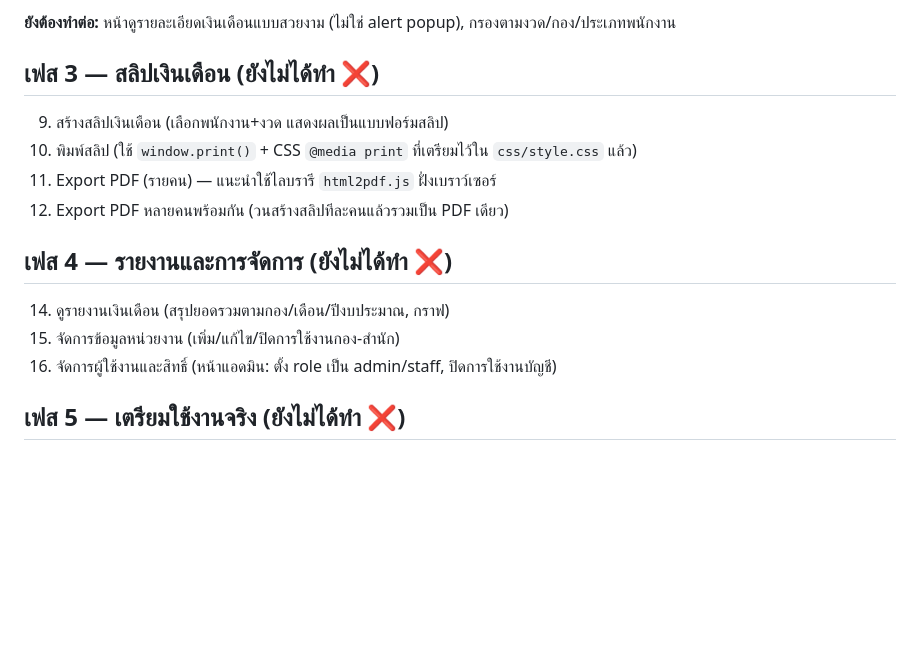
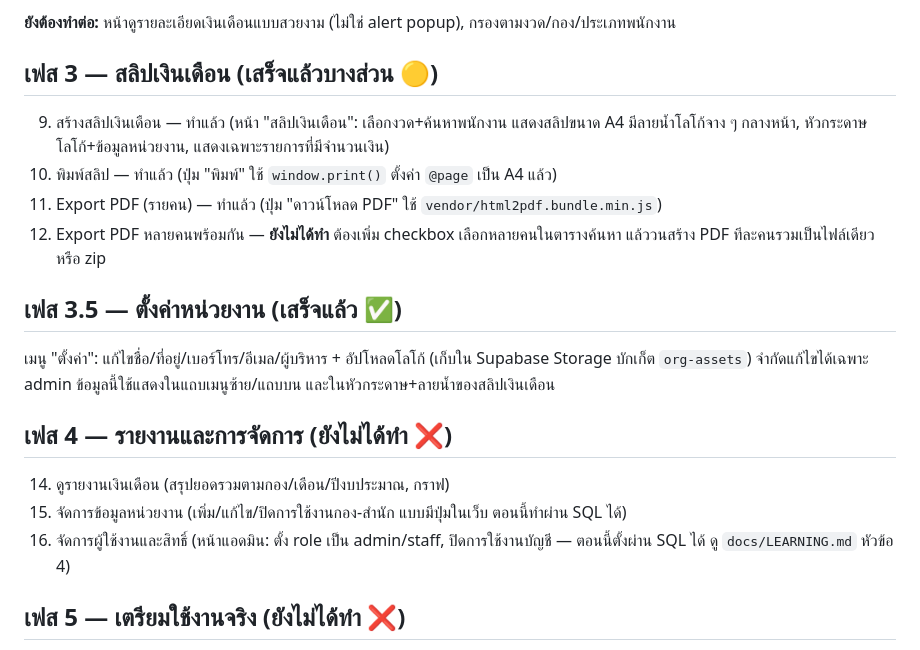
Before and after one commit to Nattara29/payroll-system, a Markdown page: docs/ROADMAP.md, the part around the change. GitHub-like rendering; blank space fills up the shorter version.

Commit message:
Update ROADMAP.md to reflect the payslip and settings features
Co-Authored-By: Claude Sonnet 5 <noreply@anthropic.com>
Claude-Session: https://claude.ai/code/session_01Fq1L3PFHHZCnJxWqutz18q

```diff
--- a/docs/ROADMAP.md
+++ b/docs/ROADMAP.md
@@ -28,16 +28,24 @@
 **ยังต้องทำต่อ:** หน้าดูรายละเอียดเงินเดือนแบบสวยงาม (ไม่ใช่ alert popup),
 กรองตามงวด/กอง/ประเภทพนักงาน
 
-## เฟส 3 — สลิปเงินเดือน (ยังไม่ได้ทำ ❌)
-9. สร้างสลิปเงินเดือน (เลือกพนักงาน+งวด แสดงผลเป็นแบบฟอร์มสลิป)
-10. พิมพ์สลิป (ใช้ `window.print()` + CSS `@media print` ที่เตรียมไว้ใน `css/style.css` แล้ว)
-11. Export PDF (รายคน) — แนะนำใช้ไลบรารี `html2pdf.js` ฝั่งเบราว์เซอร์
-12. Export PDF หลายคนพร้อมกัน (วนสร้างสลิปทีละคนแล้วรวมเป็น PDF เดียว)
+## เฟส 3 — สลิปเงินเดือน (เสร็จแล้วบางส่วน 🟡)
+9. สร้างสลิปเงินเดือน — ทำแล้ว (หน้า "สลิปเงินเดือน": เลือกงวด+ค้นหาพนักงาน แสดงสลิปขนาด A4
+   มีลายน้ำโลโก้จาง ๆ กลางหน้า, หัวกระดาษโลโก้+ข้อมูลหน่วยงาน, แสดงเฉพาะรายการที่มีจำนวนเงิน)
+10. พิมพ์สลิป — ทำแล้ว (ปุ่ม "พิมพ์" ใช้ `window.print()` ตั้งค่า `@page` เป็น A4 แล้ว)
+11. Export PDF (รายคน) — ทำแล้ว (ปุ่ม "ดาวน์โหลด PDF" ใช้ `vendor/html2pdf.bundle.min.js`)
+12. Export PDF หลายคนพร้อมกัน — **ยังไม่ได้ทำ** ต้องเพิ่ม checkbox เลือกหลายคนในตารางค้นหา
+    แล้ววนสร้าง PDF ทีละคนรวมเป็นไฟล์เดียวหรือ zip
+
+## เฟส 3.5 — ตั้งค่าหน่วยงาน (เสร็จแล้ว ✅)
+เมนู "ตั้งค่า": แก้ไขชื่อ/ที่อยู่/เบอร์โทร/อีเมล/ผู้บริหาร + อัปโหลดโลโก้ (เก็บใน Supabase
+Storage บักเก็ต `org-assets`) จำกัดแก้ไขได้เฉพาะ admin ข้อมูลนี้ใช้แสดงในแถบเมนูซ้าย/แถบบน
+และในหัวกระดาษ+ลายน้ำของสลิปเงินเดือน
 
 ## เฟส 4 — รายงานและการจัดการ (ยังไม่ได้ทำ ❌)
 14. ดูรายงานเงินเดือน (สรุปยอดรวมตามกอง/เดือน/ปีงบประมาณ, กราฟ)
-15. จัดการข้อมูลหน่วยงาน (เพิ่ม/แก้ไข/ปิดการใช้งานกอง-สำนัก)
-16. จัดการผู้ใช้งานและสิทธิ์ (หน้าแอดมิน: ตั้ง role เป็น admin/staff, ปิดการใช้งานบัญชี)
+15. จัดการข้อมูลหน่วยงาน (เพิ่ม/แก้ไข/ปิดการใช้งานกอง-สำนัก แบบมีปุ่มในเว็บ ตอนนี้ทำผ่าน SQL ได้)
+16. จัดการผู้ใช้งานและสิทธิ์ (หน้าแอดมิน: ตั้ง role เป็น admin/staff, ปิดการใช้งานบัญชี —
+    ตอนนี้ตั้งผ่าน SQL ได้ ดู `docs/LEARNING.md` หัวข้อ 4)
 
 ## เฟส 5 — เตรียมใช้งานจริง (ยังไม่ได้ทำ ❌)
 - ตั้งค่า GitHub Pages ให้ใช้งานได้จากอินเทอร์เน็ตจริง
```
